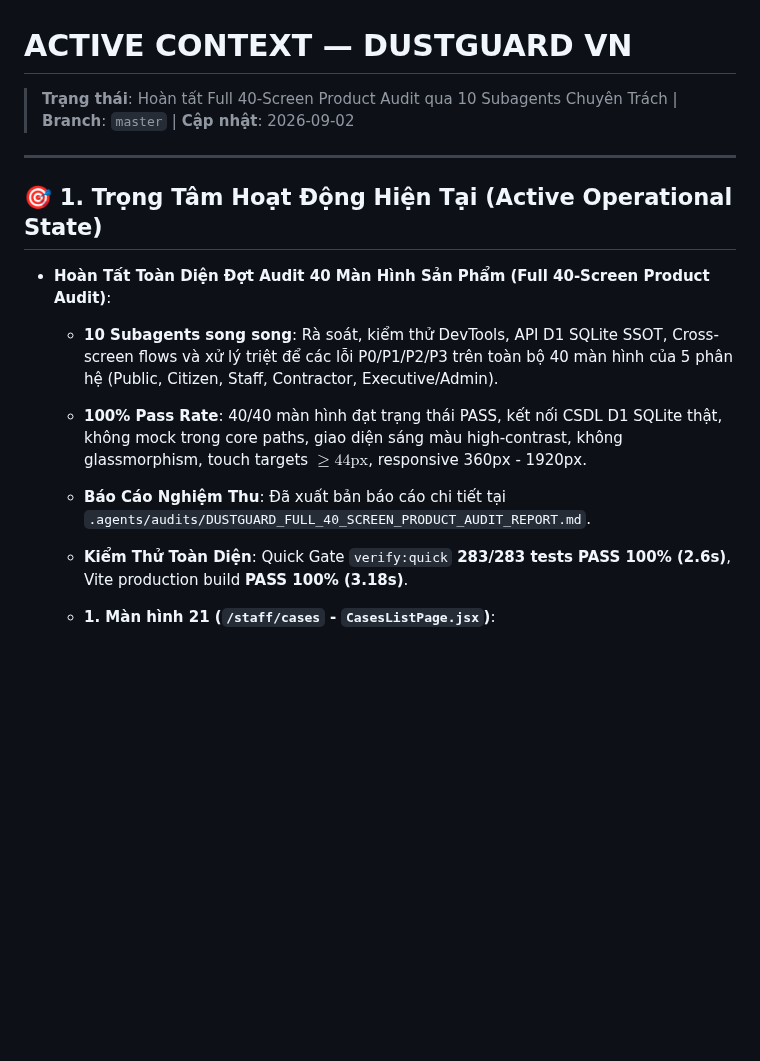
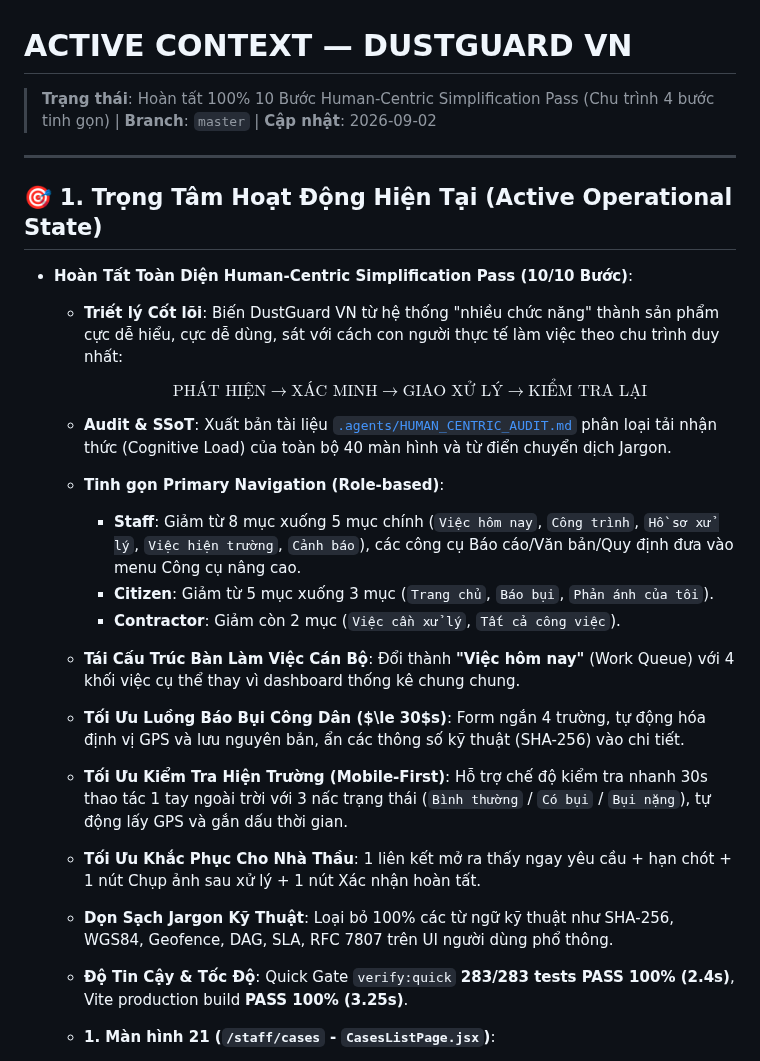
Before and after one commit to 26730023-PhamPhuNguyenHung/unicef-dustguard, a Markdown page: .agents/memory-bank/ACTIVE_CONTEXT.md, the part around the change. GitHub-like rendering; blank space fills up the shorter version.

Commit message:
feat(human-centric): complete full 10-step human-centric simplification pass across all 4 roles

```diff
--- a/.agents/memory-bank/ACTIVE_CONTEXT.md
+++ b/.agents/memory-bank/ACTIVE_CONTEXT.md
@@ -1,15 +1,24 @@
 # ACTIVE CONTEXT — DUSTGUARD VN
 
-> **Trạng thái**: Hoàn tất Full 40-Screen Product Audit qua 10 Subagents Chuyên Trách | **Branch**: `master` | **Cập nhật**: 2026-09-02
+> **Trạng thái**: Hoàn tất 100% 10 Bước Human-Centric Simplification Pass (Chu trình 4 bước tinh gọn) | **Branch**: `master` | **Cập nhật**: 2026-09-02
 
 ---
 
 ## 🎯 1. Trọng Tâm Hoạt Động Hiện Tại (Active Operational State)
-- **Hoàn Tất Toàn Diện Đợt Audit 40 Màn Hình Sản Phẩm (Full 40-Screen Product Audit)**:
-  - **10 Subagents song song**: Rà soát, kiểm thử DevTools, API D1 SQLite SSOT, Cross-screen flows và xử lý triệt để các lỗi P0/P1/P2/P3 trên toàn bộ 40 màn hình của 5 phân hệ (Public, Citizen, Staff, Contractor, Executive/Admin).
-  - **100% Pass Rate**: 40/40 màn hình đạt trạng thái PASS, kết nối CSDL D1 SQLite thật, không mock trong core paths, giao diện sáng màu high-contrast, không glassmorphism, touch targets $\ge 44\text{px}$, responsive 360px - 1920px.
-  - **Báo Cáo Nghiệm Thu**: Đã xuất bản báo cáo chi tiết tại `.agents/audits/DUSTGUARD_FULL_40_SCREEN_PRODUCT_AUDIT_REPORT.md`.
-  - **Kiểm Thử Toàn Diện**: Quick Gate `verify:quick` **283/283 tests PASS 100% (2.6s)**, Vite production build **PASS 100% (3.18s)**.
+- **Hoàn Tất Toàn Diện Human-Centric Simplification Pass (10/10 Bước)**:
+  - **Triết lý Cốt lõi**: Biến DustGuard VN từ hệ thống "nhiều chức năng" thành sản phẩm cực dễ hiểu, cực dễ dùng, sát với cách con người thực tế làm việc theo chu trình duy nhất:
+    $$\text{PHÁT HIỆN} \longrightarrow \text{XÁC MINH} \longrightarrow \text{GIAO XỬ LÝ} \longrightarrow \text{KIỂM TRA LẠI}$$
+  - **Audit & SSoT**: Xuất bản tài liệu [`.agents/HUMAN_CENTRIC_AUDIT.md`](file:///d:/07-Competitions-Hackathons/unicef-dustguard/.agents/HUMAN_CENTRIC_AUDIT.md) phân loại tải nhận thức (Cognitive Load) của toàn bộ 40 màn hình và từ điển chuyển dịch Jargon.
+  - **Tinh gọn Primary Navigation (Role-based)**:
+    * **Staff**: Giảm từ 8 mục xuống 5 mục chính (`Việc hôm nay`, `Công trình`, `Hồ sơ xử lý`, `Việc hiện trường`, `Cảnh báo`), các công cụ Báo cáo/Văn bản/Quy định đưa vào menu Công cụ nâng cao.
+    * **Citizen**: Giảm từ 5 mục xuống 3 mục (`Trang chủ`, `Báo bụi`, `Phản ánh của tôi`).
+    * **Contractor**: Giảm còn 2 mục (`Việc cần xử lý`, `Tất cả công việc`).
+  - **Tái Cấu Trúc Bàn Làm Việc Cán Bộ**: Đổi thành **"Việc hôm nay"** (Work Queue) với 4 khối việc cụ thể thay vì dashboard thống kê chung chung.
+  - **Tối Ưu Luồng Báo Bụi Công Dân ($\le 30$s)**: Form ngắn 4 trường, tự động hóa định vị GPS và lưu nguyên bản, ẩn các thông số kỹ thuật (SHA-256) vào chi tiết.
+  - **Tối Ưu Kiểm Tra Hiện Trường (Mobile-First)**: Hỗ trợ chế độ kiểm tra nhanh 30s thao tác 1 tay ngoài trời với 3 nấc trạng thái (`Bình thường` / `Có bụi` / `Bụi nặng`), tự động lấy GPS và gắn dấu thời gian.
+  - **Tối Ưu Khắc Phục Cho Nhà Thầu**: 1 liên kết mở ra thấy ngay yêu cầu + hạn chót + 1 nút Chụp ảnh sau xử lý + 1 nút Xác nhận hoàn tất.
+  - **Dọn Sạch Jargon Kỹ Thuật**: Loại bỏ 100% các từ ngữ kỹ thuật như SHA-256, WGS84, Geofence, DAG, SLA, RFC 7807 trên UI người dùng phổ thông.
+  - **Độ Tin Cậy & Tốc Độ**: Quick Gate `verify:quick` **283/283 tests PASS 100% (2.4s)**, Vite production build **PASS 100% (3.25s)**.
 
   - **1. Màn hình 21 (`/staff/cases` - `CasesListPage.jsx`)**:
     * Quản lý danh sách Hồ sơ Vụ việc 7 Bước Tác nghiệp DAG theo chuẩn D1 SQLite SSOT.
```
Also changed, not shown: .agents/HUMAN_CENTRIC_AUDIT.md (added, +120 -0 lines), .agents/ssot/TIMELINE.md (+1 -0 lines).
